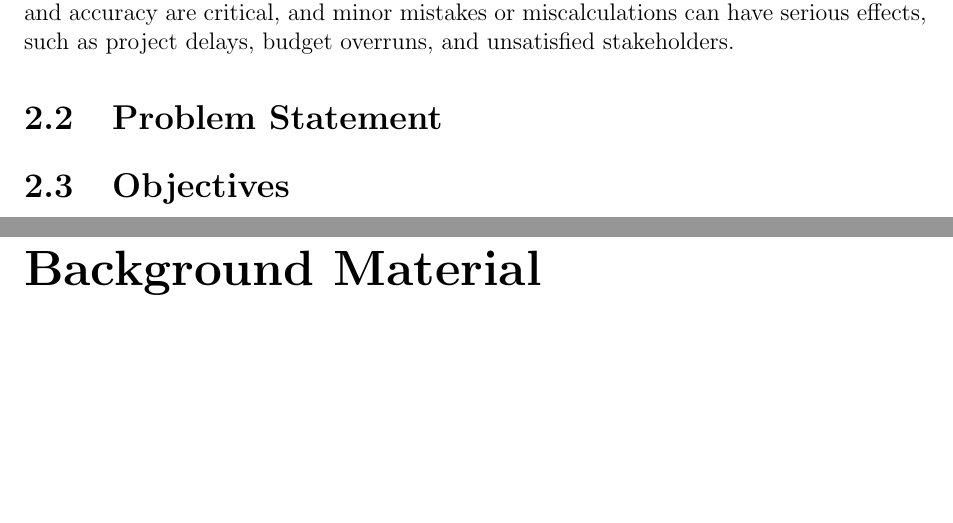
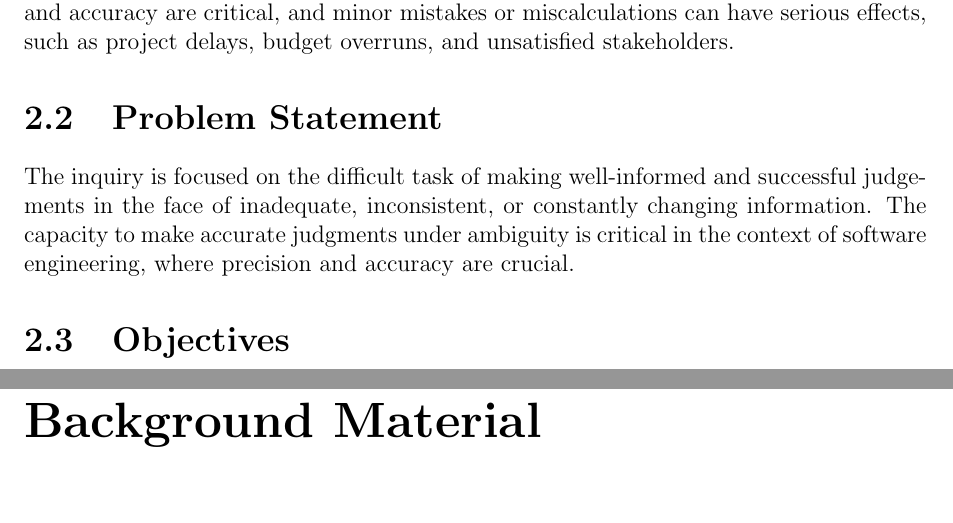
Before and after one commit to AyushiChaudhary23/SOEN-6841-TAS, a LaTeX document (main.tex): two parts of pages 4 and 5 of 8, joined at a grey line, cut so that both start at the same text, the shorter picture padded with empty space. Compiled offline with pdfLaTeX.

Commit message:
Added Problem Statement
Added Problem Statement

```diff
--- a/main.tex
+++ b/main.tex
@@ -41,6 +41,7 @@ Uncertainty is particularly difficult in software engineering because software s
 
 % Your motivation content
 \section{Problem Statement}
+The inquiry is focused on the difficult task of making well-informed and successful judgements in the face of inadequate, inconsistent, or constantly changing information. The capacity to make accurate judgments under ambiguity is critical in the context of software engineering, where precision and accuracy are crucial.
 % Your problem statement content
 \section{Objectives}
 % Your objectives content
```
